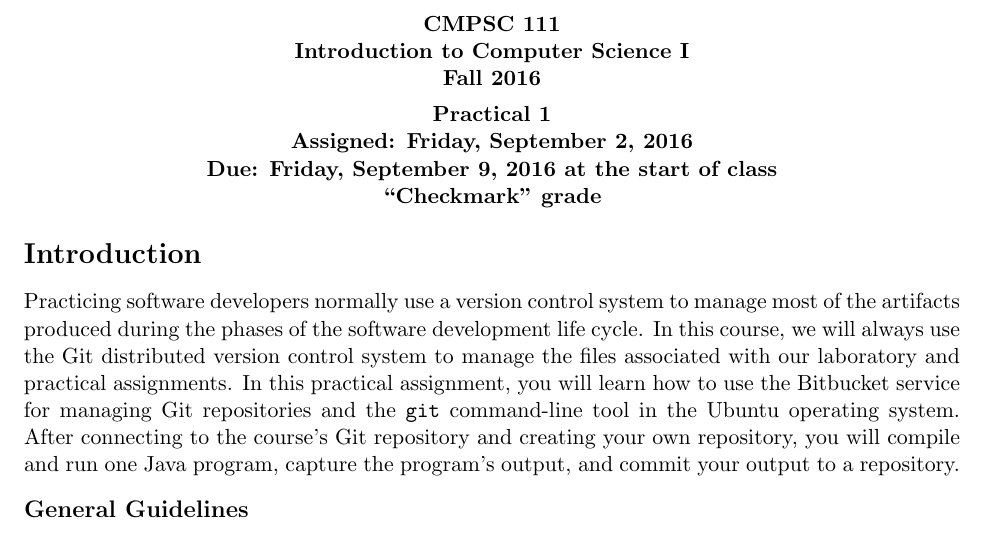
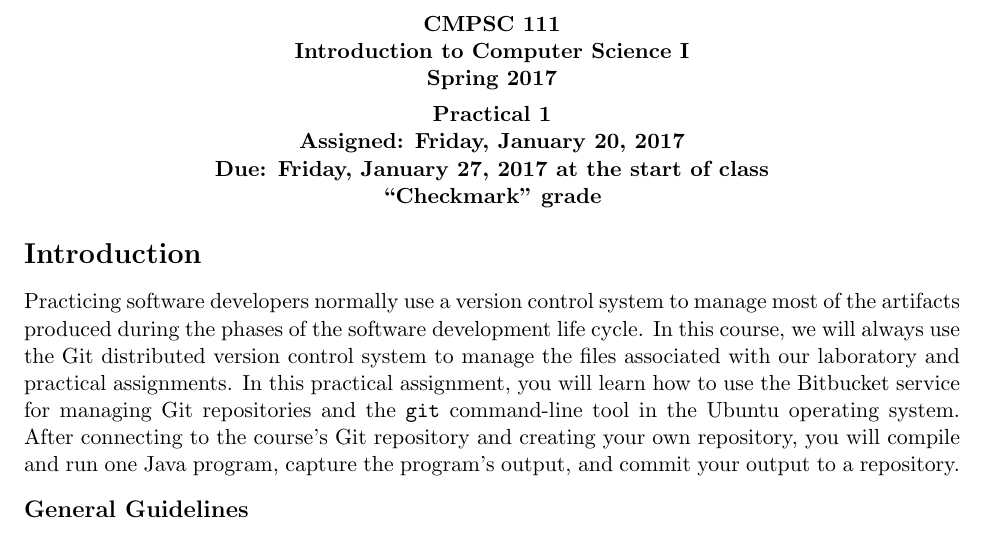
Before and after one commit to gkapfham/cs111S2017, a LaTeX document (practicals/practical01/cs111S2017_practical01.tex, which reads practicals/practical01/111pre.tex): part of page 1 of 4, cut so that both start at the same text. Compiled offline with pdfLaTeX.

Commit message:
Making small changes to the cs111S2017_practical01 and pre file before improving content about creating repositories.

```diff
--- a/practicals/practical01/111pre.tex
+++ b/practicals/practical01/111pre.tex
@@ -86,7 +86,7 @@
      \begin{center}
      \bf
      CMPSC 111\\Introduction to Computer Science I\\
-     Fall 2016\\
+     Spring 2017\\
      \medskip
      \end{center}
      \bf
--- a/practicals/practical01/cs111S2017_practical01.tex
+++ b/practicals/practical01/cs111S2017_practical01.tex
@@ -3,17 +3,13 @@
 \usepackage[compact]{titlesec}
 
 \begin{document}
-\MYTITLE{Practical 1\\Assigned: Friday, September 2, 2016\\Due: Friday, September 9, 2016 at the start of class\\``Checkmark'' grade}
-
-% \begin{document}
-% \MYTITLE{Laboratory Assignment One: Version Control with Git and Bitbucket}
-% \MYHEADERS{Laboratory Assignment One}{Due: January 28, 2016}
+\MYTITLE{Practical 1\\Assigned: Friday, January 20, 2017\\Due: Friday, January 27, 2017 at the start of class\\``Checkmark'' grade}
 
 \section*{Introduction}
 
 Practicing software developers normally use a version control system to manage most of the artifacts produced during the
-phases of the software development life cycle.  In this course, we will always use the Git distributed version control
-system to manage the files associated with our laboratory and practical assignments.  In this practical assignment, you
+phases of the software development life cycle. In this course, we will always use the Git distributed version control
+system to manage the files associated with our laboratory and practical assignments. In this practical assignment, you
 will learn how to use the Bitbucket service for managing Git repositories and the {\tt git} command-line tool in the
 Ubuntu operating system. After connecting to the course's Git repository and creating your own repository, you will
 compile and run one Java program, capture the program's output, and commit your output to a repository.
```
